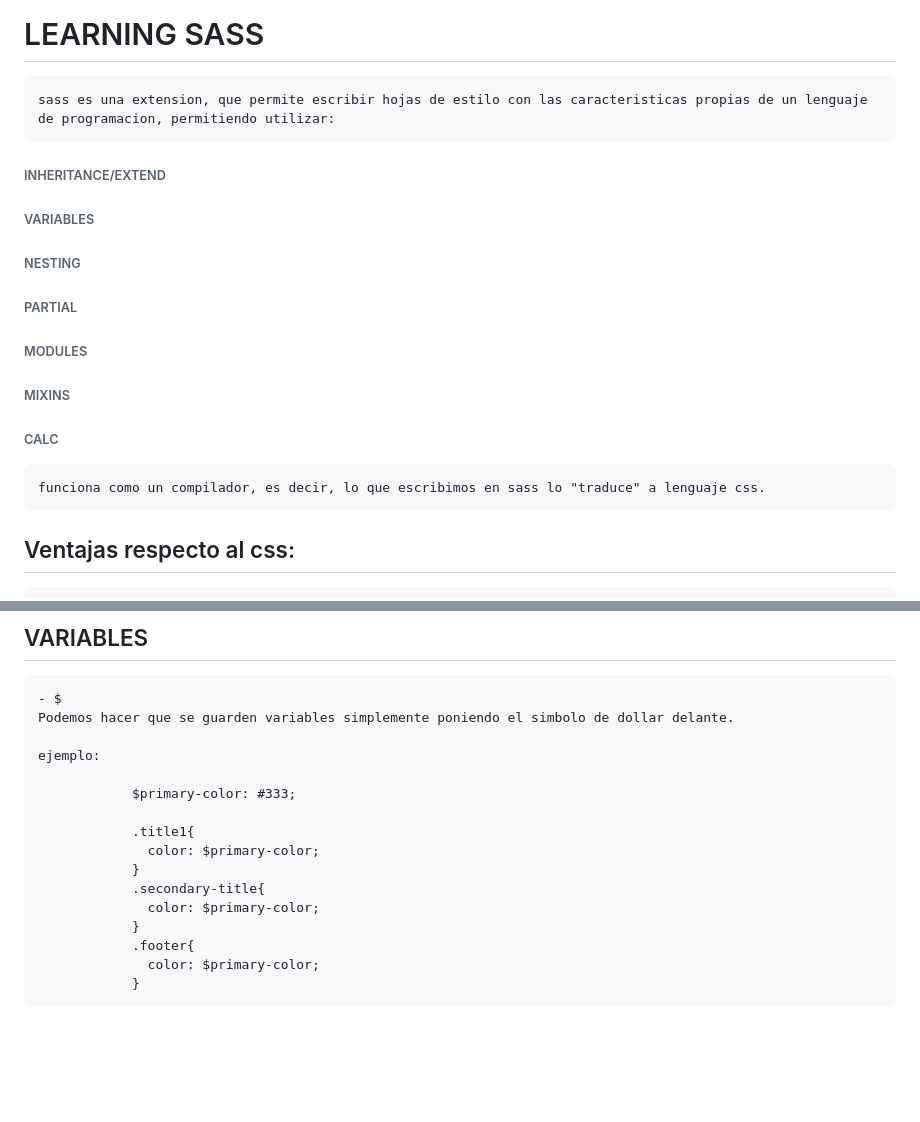
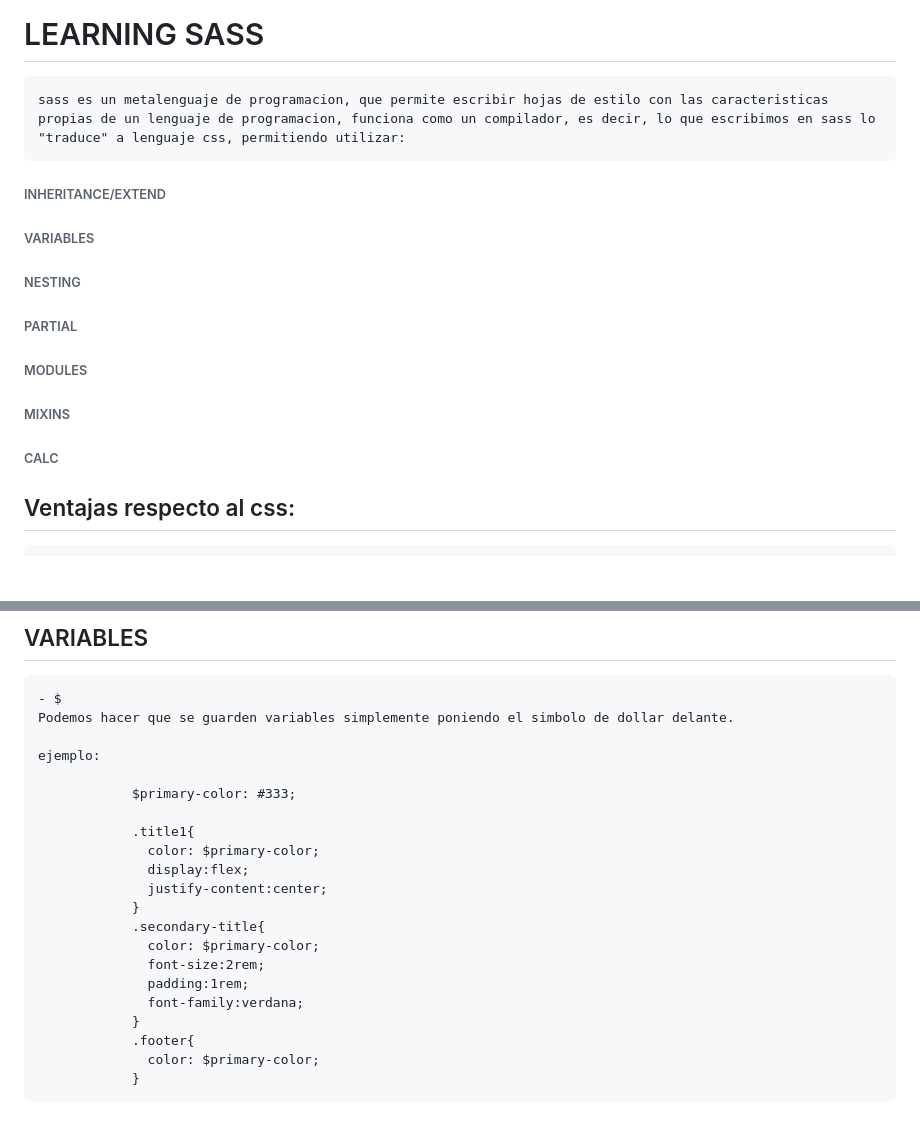
Before and after one commit to Liluminalia/claseSass, a Markdown page: readme.md, 2 parts joined by grey strips. Drawn GitHub-style; blank space fills up the shorter version.

Commit message:
Final update readme

```diff
--- a/readme.md
+++ b/readme.md
@@ -1,7 +1,6 @@
 # LEARNING SASS
 
-    sass es una extension, que permite escribir hojas de estilo con las caracteristicas propias de un lenguaje
-    de programacion, permitiendo utilizar:
+    sass es un metalenguaje de programacion, que permite escribir hojas de estilo con las caracteristicas propias de un lenguaje de programacion, funciona como un compilador, es decir, lo que escribimos en sass lo "traduce" a lenguaje css, permitiendo utilizar:
 
 ###### INHERITANCE/EXTEND
 
@@ -16,8 +15,6 @@
 ###### MIXINS
 
 ###### CALC
-
-    funciona como un compilador, es decir, lo que escribimos en sass lo "traduce" a lenguaje css.
 
 ## Ventajas respecto al css:
 
@@ -63,9 +60,14 @@
 
                 .title1{
                   color: $primary-color;
+                  display:flex;
+                  justify-content:center;
                 }
                 .secondary-title{
                   color: $primary-color;
+                  font-size:2rem;
+                  padding:1rem;
+                  font-family:verdana;
                 }
                 .footer{
                   color: $primary-color;
```
